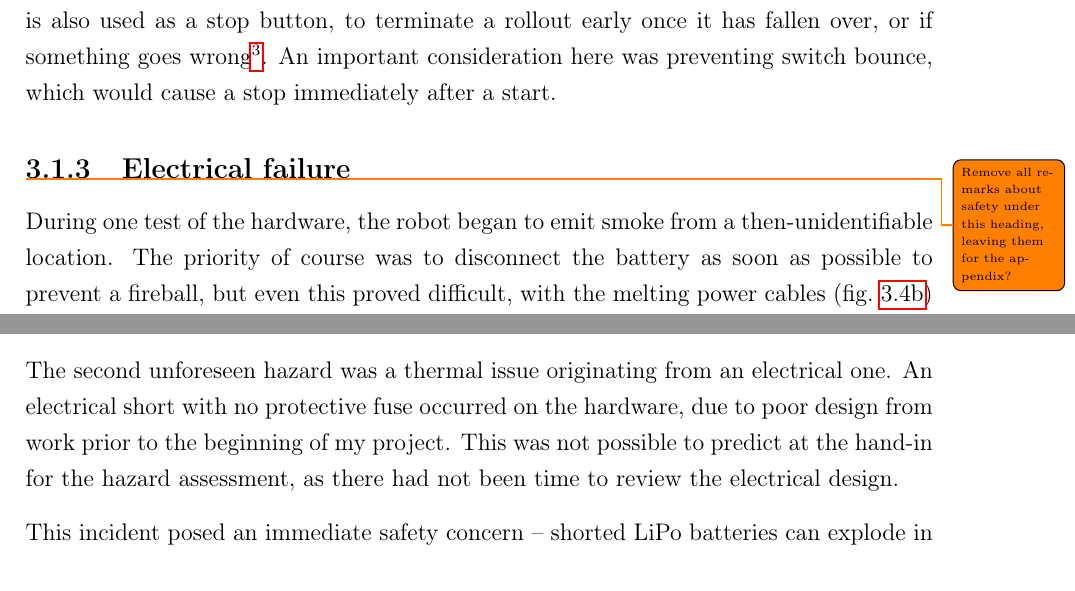
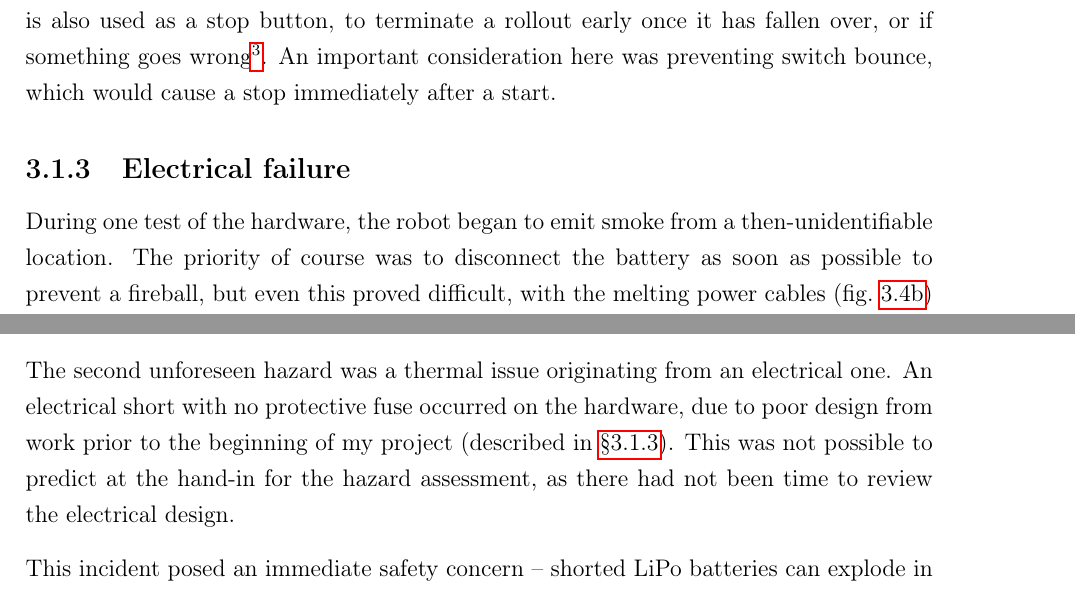
Before and after one commit to eric-wieser/masters-thesis, a LaTeX thesis (main.tex, which reads sections/electrical.tex, sections/risk-assessment.tex): two parts of pages 21 and 45 of 49, joined at a grey line, cut so that both start at the same text. Compiled offline with pdfLaTeX.

Commit message:
Link sections, center text

```diff
--- a/sections/electrical.tex
+++ b/sections/electrical.tex
@@ -67,8 +69,7 @@ Another issue with LiPo batteries, thankfully without safety ramifications, is o
 	\footnotetext{Amusingly, this is often an impact point for the tumbling robot, causing an automatic motor shut-off after a fall.}
 
 \subsection{Electrical failure}
-
-	\todo{Remove all remarks about safety under this heading, leaving them for the appendix?}
+	\label{sec:electrical:failure}
 
 	During one test of the hardware, the robot began to emit smoke from a then-unidentifiable location. The priority of course was to disconnect the battery as soon as possible to prevent a fireball, but even this proved difficult, with the melting power cables (\cref{fig:short:wires}) giving minor burns to a finger.
 
--- a/sections/risk-assessment.tex
+++ b/sections/risk-assessment.tex
@@ -11,7 +11,7 @@ Safely glasses were warn, and materials were clamped as well as possible, to min
 No safety issues arose from this work.
 
 The second unforeseen hazard was a thermal issue originating from an electrical one.
-An electrical short with no protective fuse occurred on the hardware, due to poor design from work prior to the beginning of my project.
+An electrical short with no protective fuse occurred on the hardware, due to poor design from work prior to the beginning of my project (described in \cref{sec:electrical:failure}).
 This was not possible to predict at the hand-in for the hazard assessment, as there had not been time to review the electrical design.
 
 This incident posed an immediate safety concern -- shorted LiPo batteries can explode in nasty ways, which is why when changing, the battery is kept in a fire-safe bag.
```
Also changed, not shown: sections/electrical.tex (2 more changed lines).
